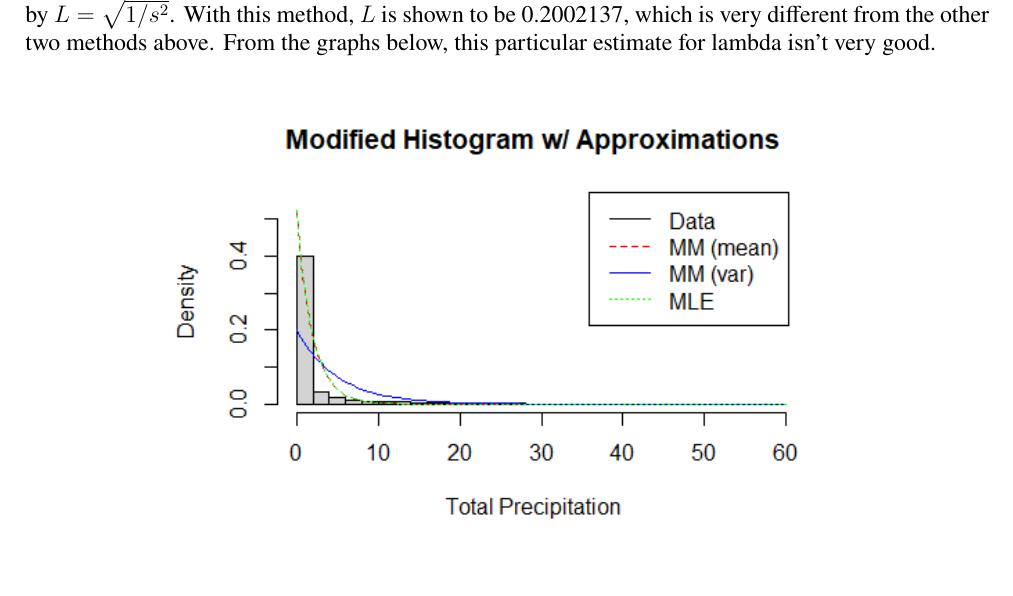
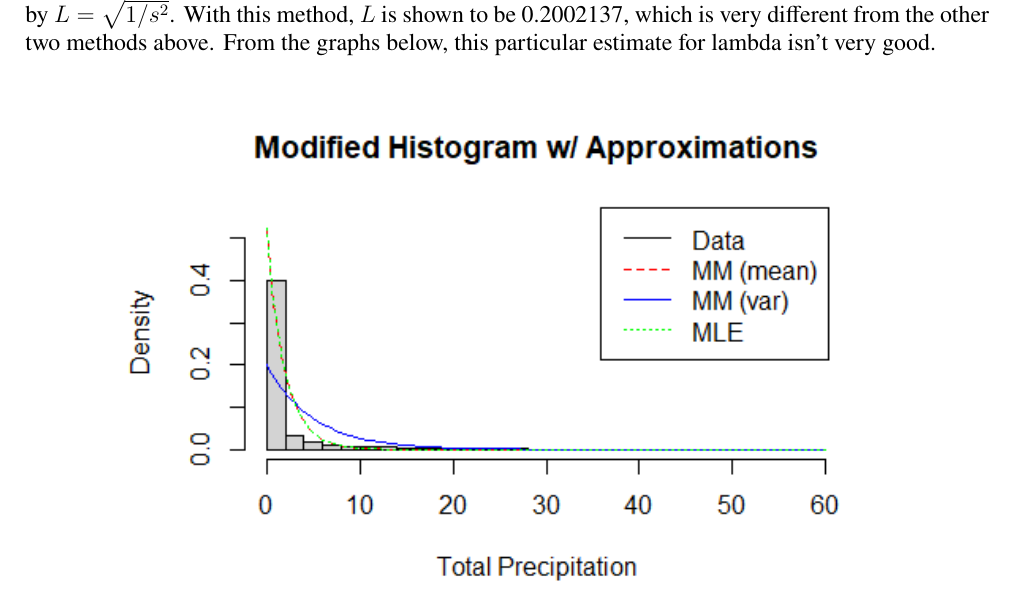
Before and after one commit to llloydretro2/ECS132TermProject, a LaTeX document (Report/Report.tex): part of page 7 of 14 before the commit and part of page 7 of 16 after it, cut so that both start at the same text, the shorter picture padded with empty space. The pictures show the PDF file Report/Report.pdf that the author committed with the source.

Commit message:
graph scale

```diff
--- a/Report/Report.tex
+++ b/Report/Report.tex
@@ -146,12 +146,12 @@ With this method, \(L\) is shown to be 0.2002137, which is very different from t
 
 \begin{figure}[h]
   \centering
-  \includegraphics[width=0.7\linewidth]{expHistModifiedA.png}
+  \includegraphics[width=0.8\linewidth]{expHistModifiedA.png}
 \end{figure}
 
 \begin{figure}[h]
   \centering
-  \includegraphics[width=0.7\linewidth]{expDensityDefaultA.png}
+  \includegraphics[width=0.8\linewidth]{expDensityDefaultA.png}
 \end{figure}
 
 \newpage
@@ -243,7 +243,7 @@ Substituting $s^2$ with $var(age)$ and $\bar{A}$ with $mean(age)$ we get $C = 8.
 
 \begin{figure}[h]
   \centering
-  \includegraphics[width=0.7\linewidth]{gammaDensityA.png}
+  \includegraphics[width=\linewidth]{gammaDensityA.png}
 \end{figure}
 
 Judging from the graph, the gamma distribution is a decent estimator for the ages in this dataset. It works especially well for estimating the number of people aged 45 and above. It doesn’t work as well for the rest of the data, but it does the job well enough. In any case, it would be hard to find a distribution family that better fits this data.
```
Also changed, not shown: Report/Report.pdf, Report/Report.tex (4 more changed lines), 5 other files.
